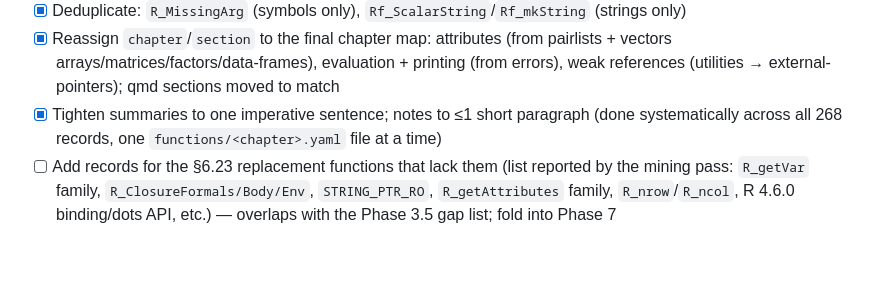
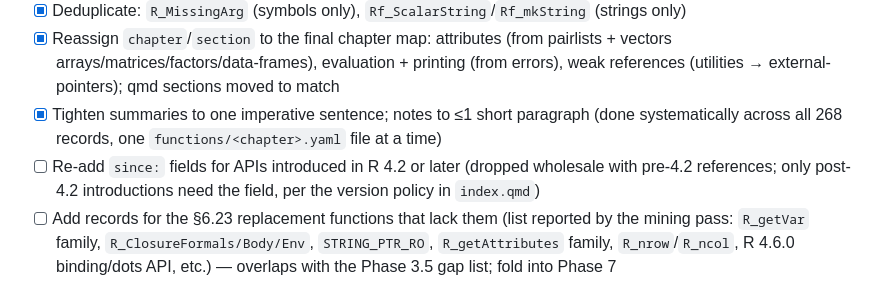
Before and after one commit to hadley/r-internals, a Markdown page: todo.md, the part around the change. Drawn GitHub-style; blank space fills up the shorter version.

Commit message:
todo: re-add since fields for APIs introduced in R 4.2+

```diff
--- a/todo.md
+++ b/todo.md
@@ -90,6 +90,7 @@ Now that everything is machine-readable, fix the data — prose still untouched.
 - [x] Deduplicate: `R_MissingArg` (symbols only), `Rf_ScalarString`/`Rf_mkString` (strings only)
 - [x] Reassign `chapter`/`section` to the final chapter map: attributes (from pairlists + vectors arrays/matrices/factors/data-frames), evaluation + printing (from errors), weak references (utilities → external-pointers); qmd sections moved to match
 - [x] Tighten summaries to one imperative sentence; notes to ≤1 short paragraph (done systematically across all 268 records, one `functions/<chapter>.yaml` file at a time)
+- [ ] Re-add `since:` fields for APIs introduced in R 4.2 or later (dropped wholesale with pre-4.2 references; only post-4.2 introductions need the field, per the version policy in `index.qmd`)
 - [ ] Add records for the §6.23 replacement functions that lack them (list reported by the mining pass: `R_getVar` family, `R_ClosureFormals/Body/Env`, `STRING_PTR_RO`, `R_getAttributes` family, `R_nrow`/`R_ncol`, R 4.6.0 binding/dots API, etc.) — overlaps with the Phase 3.5 gap list; fold into Phase 7
 
 ## Phase 5 — Part I: Foundations prose (mostly new; adv-r chapter is the model)
```
